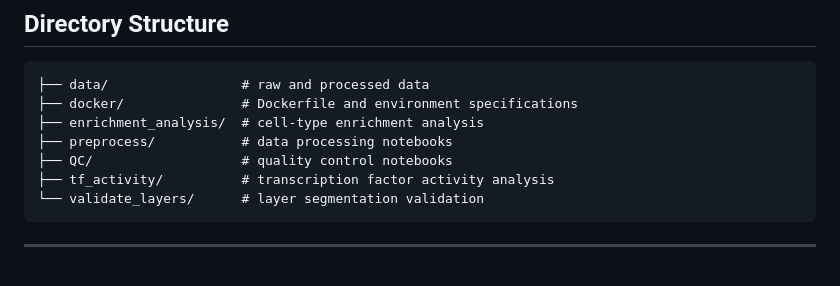
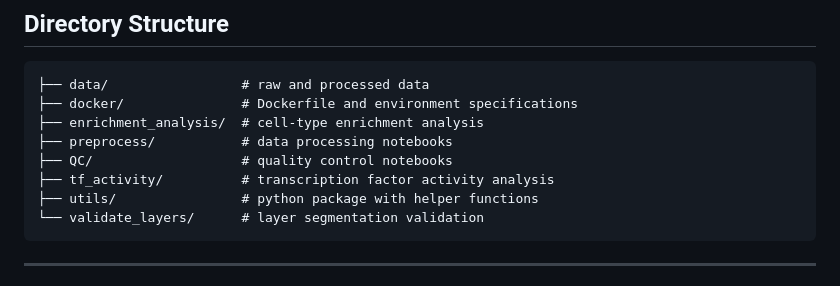
Before and after one commit to Claptar/spatialMPFC, a Markdown page: README.md, the part around the change. GitHub-like rendering.

````diff
--- a/README.md
+++ b/README.md
@@ -39,6 +39,7 @@ The spatial organization of mammalian brain sections is closely tied to their fu
 ├── preprocess/           # data processing notebooks
 ├── QC/                   # quality control notebooks
 ├── tf_activity/          # transcription factor activity analysis
+├── utils/                # python package with helper functions
 └── validate_layers/      # layer segmentation validation
 ```
 
````
